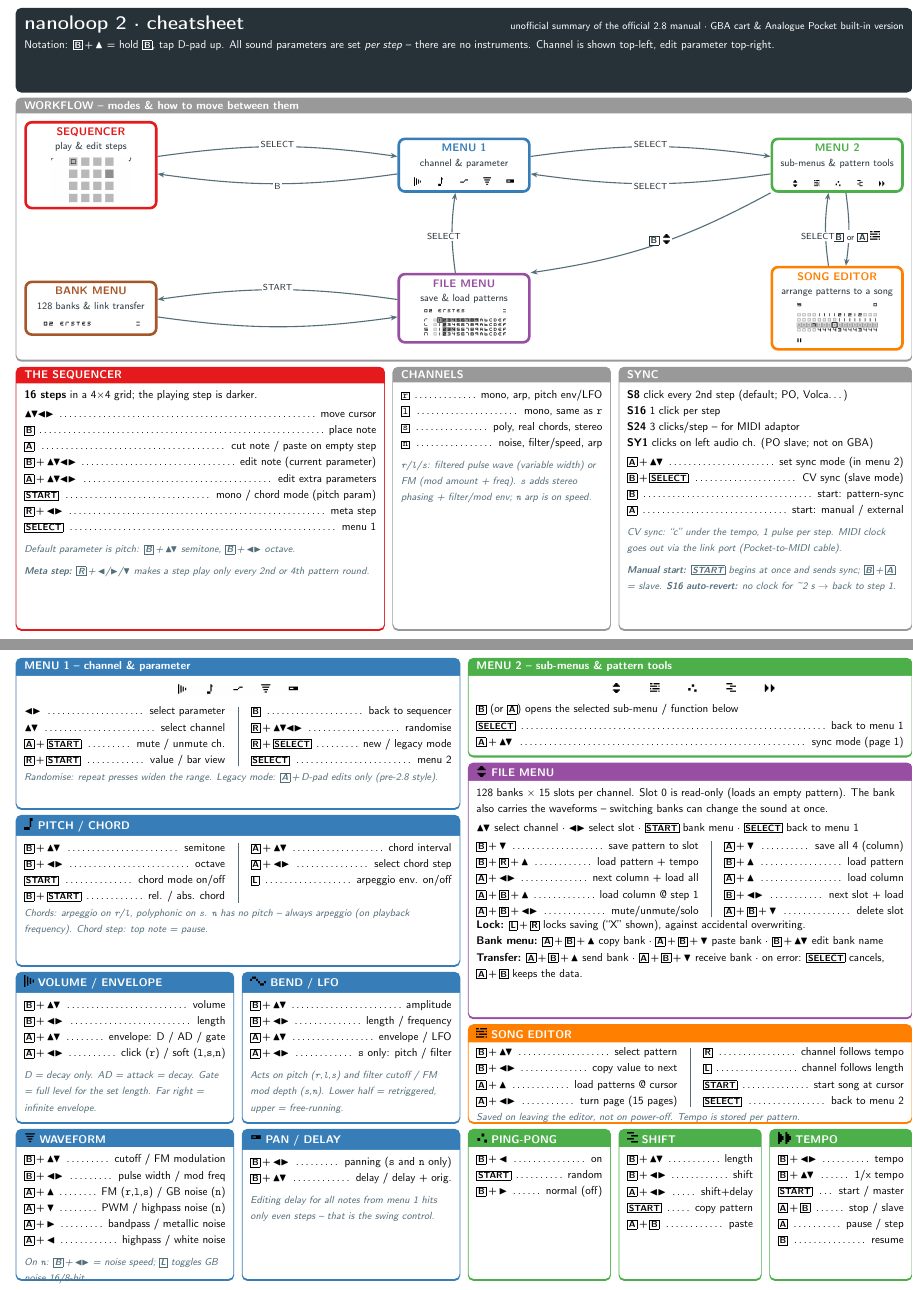
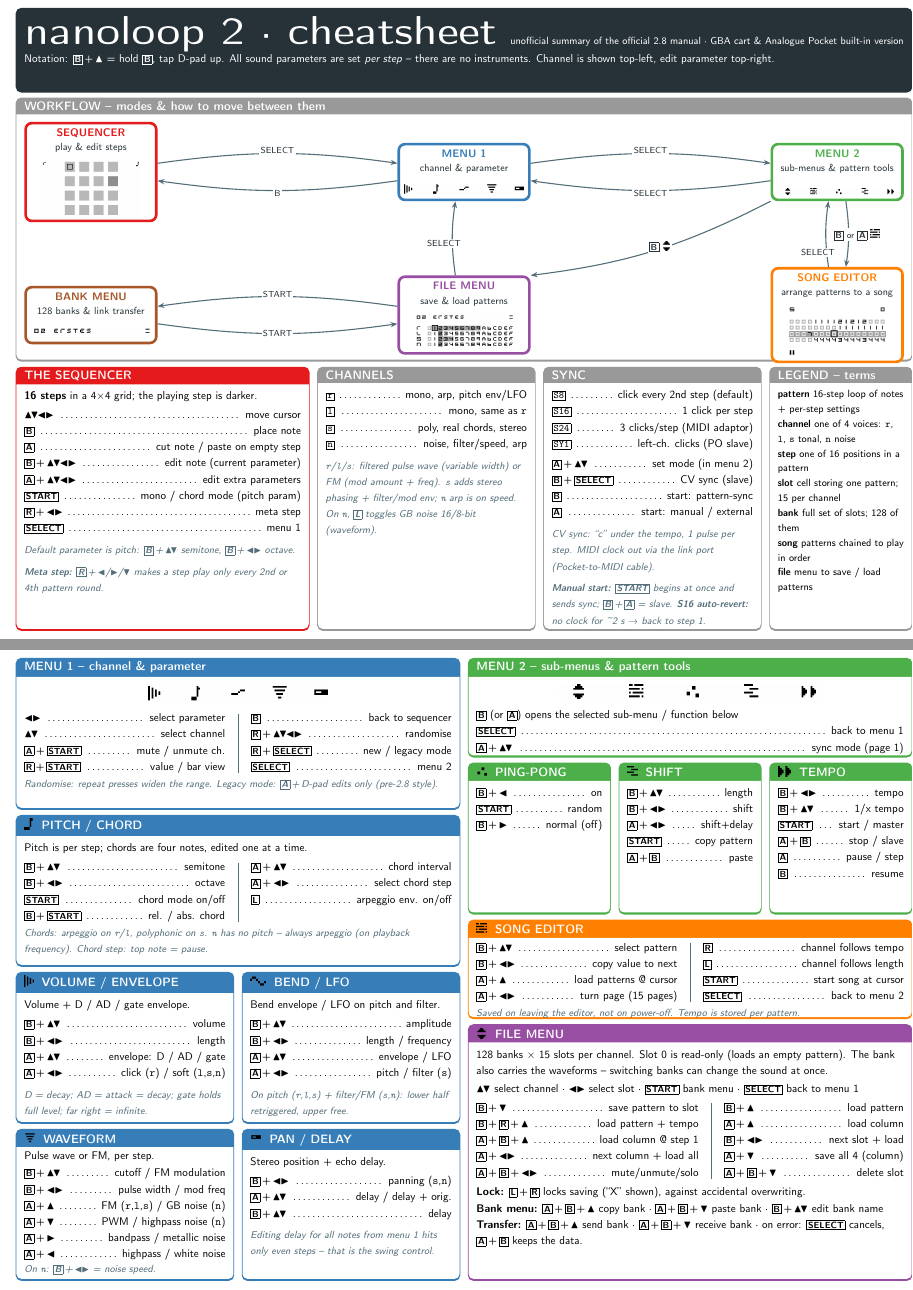
Before and after one commit to miccio-dk/nanoloop2-cheatsheet, a LaTeX document (nanoloop2-cheatsheet.tex): two parts of pages 1 and 2 of 2, joined at a grey line, cut so that both start at the same text. Compiled offline with pdfLaTeX.

Commit message:
v6: workflow images +20% with more caption air, song-pair labels at 1/3 and 2/3, START label on bank->file, menu strips +50%, page-1 title 2x, bigger title font, sync modes as boxed dotted rows, LEGEND box, param lead sentences, pan/delay A/B typo fix, file regrouped, right column reordered

```diff
--- a/nanoloop2-cheatsheet.tex
+++ b/nanoloop2-cheatsheet.tex
@@ -55,7 +55,7 @@
 % two-column split for mapping lists, thin grey rule between the columns
 \newcommand{\colsplit}{\hfill{\color{nlgrey}\vrule width 0.4pt}\hfill}
 % icon for posterbox titles (original nanoloop pixel art)
-\newcommand{\ticon}[1]{\includegraphics[height=3.3mm]{icons/#1.png}\hspace{1.4mm}}
+\newcommand{\ticon}[1]{\includegraphics[height=3.3mm]{icons/#1.png}\hspace{2.6mm}}
 % menu icon strip shown inside the menu boxes
 \newcommand{\strip}[2]{{\centering\includegraphics[width=#2]{icons/#1.png}\par}\vspace{1.2mm}}
 
@@ -64,7 +64,7 @@
   nlbox/.style={
     enhanced, breakable=false, arc=1.5mm,
     colback=white, colframe=nldark, coltitle=white,
-    fonttitle=\sffamily\bfseries\small,
+    fonttitle=\sffamily\bfseries\fontsize{10.8}{12.5}\selectfont,
     colbacktitle=nlpink, boxed title style={boxrule=0pt, arc=1.5mm},
     boxrule=0.7pt, bottomrule=1.9pt,
     left=1.5mm, right=1.5mm, top=1.4mm, bottom=1.4mm,
@@ -102,7 +102,7 @@
 \posterbox[colback=nldark, colframe=nldark, bottomrule=0.7pt,
   fontupper={\color{white}\sffamily\small}]
   {name=hdr, column=1, span=12, row=1, rowspan=1}
-  {{\bfseries\LARGE nanoloop 2 \textperiodcentered{} cheatsheet}\hfill
+  {{\bfseries\fontsize{35}{40}\selectfont nanoloop 2 \textperiodcentered{} cheatsheet}\hfill
    {\footnotesize unofficial summary of the official 2.8 manual \textperiodcentered{}
     GBA cart \& Analogue Pocket built-in version}\\[2pt]
    Notation: \btn{B}\plus\U\ = hold \btn{B}, tap D-pad up.
@@ -116,23 +116,23 @@
    \resizebox{\linewidth}{!}{%
    \begin{tikzpicture}
      \node[state, draw=s1red] (seq)  at (0,2.3)    {\textcolor{s1red}{SEQUENCER}\\[-0.5mm]
-       {\footnotesize\mdseries play \& edit steps}\\[1.2mm]
-       \includegraphics[width=26mm]{icons/seq.png}};
+       {\footnotesize\mdseries play \& edit steps}\\[2.2mm]
+       \includegraphics[width=31mm]{icons/seq.png}};
      \node[state, draw=s1blue] (m1)   at (12,2.3)  {\textcolor{s1blue}{MENU 1}\\[-0.5mm]
-       {\footnotesize\mdseries channel \& parameter}\\[1.2mm]
-       \includegraphics[width=32mm]{icons/menu1.png}};
+       {\footnotesize\mdseries channel \& parameter}\\[2.2mm]
+       \includegraphics[width=38mm]{icons/menu1.png}};
      \node[state, draw=s1green] (m2)   at (24,2.3) {\textcolor{s1green}{MENU 2}\\[-0.5mm]
-       {\footnotesize\mdseries sub-menus \& pattern tools}\\[1.2mm]
-       \includegraphics[width=32mm]{icons/menu2.png}};
+       {\footnotesize\mdseries sub-menus \& pattern tools}\\[2.2mm]
+       \includegraphics[width=38mm]{icons/menu2.png}};
      \node[state, draw=s1brown] (bank) at (0,-2.3)   {\textcolor{s1brown}{BANK MENU}\\[-0.5mm]
-       {\footnotesize\mdseries 128 banks \& link transfer}\\[1.2mm]
-       \includegraphics[width=32mm]{icons/bank.png}};
+       {\footnotesize\mdseries 128 banks \& link transfer}\\[2.2mm]
+       \includegraphics[width=38mm]{icons/bank.png}};
      \node[state, draw=s1purple] (file) at (12,-2.3) {\textcolor{s1purple}{FILE MENU}\\[-0.5mm]
-       {\footnotesize\mdseries save \& load patterns}\\[1.2mm]
-       \includegraphics[width=27mm]{icons/files.png}};
+       {\footnotesize\mdseries save \& load patterns}\\[2.2mm]
+       \includegraphics[width=32mm]{icons/files.png}};
      \node[state, draw=s1orange] (song) at (24,-2.3){\textcolor{s1orange}{SONG EDITOR}\\[-0.5mm]
-       {\footnotesize\mdseries arrange patterns to a song}\\[1.2mm]
-       \includegraphics[width=26mm]{icons/songs.png}};
+       {\footnotesize\mdseries arrange patterns to a song}\\[2.2mm]
+       \includegraphics[width=31mm]{icons/songs.png}};
      % sequencer <-> menu 1 (offset pair, labels on the lines)
      \draw[sarr] ([yshift=2.8mm]seq.east) to[bend left=8] ([yshift=2.8mm]m1.west);
      \node[elab] at (6,2.98) {SELECT};
@@ -153,16 +153,17 @@
      \draw[sarr] ([yshift=2.8mm]file.west) to[bend right=8] ([yshift=2.8mm]bank.east);
      \node[elab] at (6,-1.64) {START};
      \draw[sarr] ([yshift=-2.8mm]bank.east) to[bend right=8] ([yshift=-2.8mm]file.west);
+     \node[elab] at (6,-2.88) {START};
      % menu 2 <-> song editor (offset vertical pair)
      \draw[sarr] ([xshift=2.8mm]m2.south) to[bend left=8] ([xshift=2.8mm]song.north);
-     \node[elab] at (24.62,0)
+     \node[elab] at (24.62,0.28)
        {\btn{B} or \btn{A}\ \includegraphics[height=2.8mm]{icons/song.png}};
      \draw[sarr] ([xshift=-2.8mm]song.north) to[bend left=8] ([xshift=-2.8mm]m2.south);
-     \node[elab] at (23.38,0) {SELECT};
+     \node[elab] at (23.38,-0.28) {SELECT};
    \end{tikzpicture}}\par}
 
 % ---- sequencer -------------------------------------------------------------------
-\posterbox[title=THE SEQUENCER, cseq]{name=seq, column=1, span=5, row=5, rowspan=3}
+\posterbox[title=THE SEQUENCER, cseq]{name=seq, column=1, span=4, row=5, rowspan=3}
   {\hd{16 steps} in a 4{\texttimes}4 grid; the playing step is darker.\\[2pt]
    \km{\DP}{move cursor}
    \km{\btn{B}}{place note}
@@ -178,27 +179,40 @@
          every 2nd or 4th pattern round.}}
 
 % ---- channels ----------------------------------------------------------------------
-\posterbox[title=CHANNELS, cgrey]{name=ch, column=6, span=3, row=5, rowspan=3}
+\posterbox[title=CHANNELS, cgrey]{name=ch, column=5, span=3, row=5, rowspan=3}
   {\km{\cbox{r}}{mono, arp, pitch env/LFO}
    \km{\cbox{l}}{mono, same as \chn{r}}
    \km{\cbox{s}}{poly, real chords, stereo}
    \km{\cbox{n}}{noise, filter/speed, arp}
    \note{\chn{r}/\chn{l}/\chn{s}: filtered pulse wave (variable
          width) or FM (mod amount + freq). \chn{s} adds stereo
-         phasing + filter/mod env; \chn{n} arp is on speed.}}
+         phasing + filter/mod env; \chn{n} arp is on speed.
+         On \chn{n}, \btn{L} toggles GB noise 16/8-bit (waveform).}}
+
+% ---- legend --------------------------------------------------------------------------
+\posterbox[title=LEGEND -- terms, cgrey,
+  fontupper=\sffamily\footnotesize]{name=leg, column=11, span=2, row=5, rowspan=3}
+  {\hd{pattern} 16-step loop of notes + per-step settings\\
+   \hd{channel} one of 4 voices: \chn{r}, \chn{l}, \chn{s} tonal, \chn{n} noise\\
+   \hd{step} one of 16 positions in a pattern\\
+   \hd{slot} cell storing one pattern; 15 per channel\\
+   \hd{bank} full set of slots; 128 of them\\
+   \hd{song} patterns chained to play in order\\
+   \hd{file} menu to save / load patterns}
 
 % ---- sync ----------------------------------------------------------------------------
-\posterbox[title=SYNC, cgrey]{name=sync, column=9, span=4, row=5, rowspan=3}
-  {\hd{S8} click every 2nd step (default; PO, Volca\ldots)\\
-   \hd{S16} 1 click per step\\
-   \hd{S24} 3 clicks/step -- for MIDI adaptor\\
-   \hd{SY1} clicks on left audio ch. (PO slave; not on GBA)\\[2pt]
-   \km{\btn{A}\plus\UD}{set sync mode (in menu 2)}
-   \km{\btn{B}\plus\btn{SELECT}}{CV sync (slave mode)}
+\posterbox[title=SYNC, cgrey]{name=sync, column=8, span=3, row=5, rowspan=3}
+  {\km{\cbox{S8}}{click every 2nd step (default)}
+   \km{\cbox{S16}}{1 click per step}
+   \km{\cbox{S24}}{3 clicks/step (MIDI adaptor)}
+   \km{\cbox{SY1}}{left-ch. clicks (PO slave)}
+   \vspace{1.2mm}
+   \km{\btn{A}\plus\UD}{set mode (in menu 2)}
+   \km{\btn{B}\plus\btn{SELECT}}{CV sync (slave)}
    \km{\btn{B}}{start: pattern-sync}
    \km{\btn{A}}{start: manual / external}
    \note{CV sync: ``c'' under the tempo, 1 pulse per step.
-         MIDI clock goes out via the link port (Pocket-to-MIDI cable).}
+         MIDI clock out via the link port (Pocket-to-MIDI cable).}
    \note{\hd{Manual start:} \btn{START} begins at once and sends sync;
          \btn{B}\plus\btn{A} = slave. \hd{S16 auto-revert:} no clock
          for \textasciitilde2 s $\rightarrow$ back to step 1.}}
@@ -214,7 +228,7 @@
 ]
 % =========================== LEFT: menu 1 + params ============================
 \posterbox[title=MENU 1 -- channel \& parameter, cm1]{name=m1, column=1, span=6, row=1, rowspan=3}
-  {\strip{menu1}{38mm}
+  {\strip{menu1}{57mm}
    \noindent\begin{minipage}[t]{0.47\linewidth}
      \km{\LR}{select parameter}
      \km{\UD}{select channel}
@@ -230,7 +244,8 @@
          Legacy mode: \btn{A}\plus D-pad edits only (pre-2.8 style).}}
 
 \posterbox[title={\ticon{pitch}PITCH / CHORD}, cm1]{name=p2, column=1, span=6, row=4, rowspan=3}
-  {\noindent\begin{minipage}[t]{0.47\linewidth}
+  {Pitch is per step; chords are four notes, edited one at a time.\\[2.5pt]
+   \noindent\begin{minipage}[t]{0.47\linewidth}
      \km{\btn{B}\plus\UD}{semitone}
      \km{\btn{B}\plus\LR}{octave}
      \km{\btn{START}}{chord mode on/off}
@@ -246,46 +261,49 @@
          Chord step: top note = pause.}}
 
 \posterbox[title={\ticon{env}VOLUME / ENVELOPE}, cm1]{name=p1, column=1, span=3, row=7, rowspan=3}
-  {\km{\btn{B}\plus\UD}{volume}
+  {Volume + D / AD / gate envelope.\\[2.5pt]
+   \km{\btn{B}\plus\UD}{volume}
    \km{\btn{B}\plus\LR}{length}
    \km{\btn{A}\plus\UD}{envelope: D / AD / gate}
    \km{\btn{A}\plus\LR}{click (\chn{r}) / soft (\chn{l},\chn{s},\chn{n})}
-   \note{D = decay only. AD = attack = decay. Gate = full level for
-         the set length. Far right = infinite envelope.}}
+   \note{D = decay; AD = attack = decay; gate holds full level;
+         far right = infinite.}}
 
 \posterbox[title={\ticon{bend}BEND / LFO}, cm1]{name=p3, column=4, span=3, row=7, rowspan=3}
-  {\km{\btn{B}\plus\UD}{amplitude}
+  {Bend envelope / LFO on pitch and filter.\\[2.5pt]
+   \km{\btn{B}\plus\UD}{amplitude}
    \km{\btn{B}\plus\LR}{length / frequency}
    \km{\btn{A}\plus\UD}{envelope / LFO}
-   \km{\btn{A}\plus\LR}{\chn{s} only: pitch / filter}
-   \note{Acts on pitch (\chn{r},\chn{l},\chn{s}) and filter cutoff /
-         FM mod depth (\chn{s},\chn{n}).
-         Lower half = retriggered, upper = free-running.}}
+   \km{\btn{A}\plus\LR}{pitch / filter (\chn{s})}
+   \note{On pitch (\chn{r},\chn{l},\chn{s}) + filter/FM
+         (\chn{s},\chn{n}): lower half retriggered, upper free.}}
 
-\posterbox[title={\ticon{pw}WAVEFORM}, cm1]{name=p4, column=1, span=3, row=10, rowspan=3}
-  {\km{\btn{B}\plus\UD}{cutoff / FM modulation}
+\posterbox[title={\ticon{pw}WAVEFORM}, cm1, top=0.4mm, bottom=0.2mm]{name=p4, column=1, span=3, row=10, rowspan=3}
+  {Pulse wave or FM, per step.\\[1pt]
+   \km{\btn{B}\plus\UD}{cutoff / FM modulation}
    \km{\btn{B}\plus\LR}{pulse width / mod freq}
    \km{\btn{A}\plus\U}{FM (\chn{r},\chn{l},\chn{s}) / GB noise (\chn{n})}
    \km{\btn{A}\plus\D}{PWM / highpass noise (\chn{n})}
    \km{\btn{A}\plus\Rt}{bandpass / metallic noise}
    \km{\btn{A}\plus\Lf}{highpass / white noise}
-   \note{On \chn{n}: \btn{B}\plus\LR\ = noise speed;
-         \btn{L} toggles GB noise 16/8-bit.}}
+   \vspace{-6pt}\note{On \chn{n}: \btn{B}\plus\LR\ = noise speed.}}
 
 \posterbox[title={\ticon{pan}PAN / DELAY}, cm1]{name=p5, column=4, span=3, row=10, rowspan=3}
-  {\km{\btn{B}\plus\LR}{panning (\chn{s} and \chn{n} only)}
-   \km{\btn{B}\plus\UD}{delay / delay + orig.}
+  {Stereo position + echo delay.\\[2.5pt]
+   \km{\btn{B}\plus\LR}{panning (\chn{s},\chn{n})}
+   \km{\btn{A}\plus\UD}{delay / delay + orig.}
+   \km{\btn{B}\plus\UD}{delay}
    \note{Editing delay for all notes from menu 1 hits only
          even steps -- that is the swing control.}}
 
 % =========================== RIGHT: menu 2 + entries ==========================
 \posterbox[title=MENU 2 -- sub-menus \& pattern tools, cm2]{name=m2, column=7, span=6, row=1, rowspan=2}
-  {\strip{menu2}{56mm}
+  {\strip{menu2}{84mm}
    \btn{B}\ (or \btn{A}) opens the selected sub-menu / function below\\
    \km{\btn{SELECT}}{back to menu 1}
    \km{\btn{A}\plus\UD}{sync mode (page 1)}}
 
-\posterbox[title={\ticon{file}FILE MENU}, cfile]{name=file, column=7, span=6, row=3, rowspan=5}
+\posterbox[title={\ticon{file}FILE MENU}, cfile]{name=file, column=7, span=6, row=8, rowspan=5}
   {128 banks \texttimes\ 15 slots per channel. Slot 0 is read-only
    (loads an empty pattern). The bank also carries the waveforms --
    switching banks can change the sound at once.\\[2pt]
@@ -296,16 +314,16 @@
    \noindent\begin{minipage}[t]{0.52\linewidth}
      \km{\btn{B}\plus\D}{save pattern to slot}
      \km{\btn{B}\plus\btn{R}\plus\U}{load pattern + tempo}
+     \km{\btn{A}\plus\btn{B}\plus\U}{load column @ step 1}
      \km{\btn{A}\plus\LR}{next column + load all}
-     \km{\btn{A}\plus\btn{B}\plus\U}{load column @ step 1}
      \km{\btn{A}\plus\btn{B}\plus\LR}{mute/unmute/solo}
    \end{minipage}\colsplit\begin{minipage}[t]{0.42\linewidth}
-     \km{\btn{A}\plus\D}{save all 4 (column)}
      \km{\btn{B}\plus\U}{load pattern}
      \km{\btn{A}\plus\U}{load column}
      \km{\btn{B}\plus\LR}{next slot + load}
+     \km{\btn{A}\plus\D}{save all 4 (column)}
      \km{\btn{A}\plus\btn{B}\plus\D}{delete slot}
-   \end{minipage}\\[2pt]
+   \end{minipage}\\[7pt]
    \hd{Lock:} \btn{L}\plus\btn{R} locks saving (``X'' shown),
         against accidental overwriting.\\
    \hd{Bank menu:} \btn{A}\plus\btn{B}\plus\U\ copy bank
@@ -316,7 +334,7 @@
         \textperiodcentered{} on error: \btn{SELECT} cancels,
         \btn{A}\plus\btn{B} keeps the data.}
 
-\posterbox[title={\ticon{song}SONG EDITOR}, csong, top=0.7mm, bottom=1.1mm]{name=song, column=7, span=6, row=8, rowspan=2}
+\posterbox[title={\ticon{song}SONG EDITOR}, csong, top=0.7mm, bottom=1.1mm]{name=song, column=7, span=6, row=6, rowspan=2}
   {\noindent\begin{minipage}[t]{0.47\linewidth}
      \km{\btn{B}\plus\UD}{select pattern}
      \km{\btn{B}\plus\LR}{copy value to next}
@@ -333,14 +351,14 @@
 
 \posterbox[title={\ticon{pingpong}PING-PONG}, cm2,
 ]
-  {name=pp, column=7, span=2, row=10, rowspan=3}
+  {name=pp, column=7, span=2, row=3, rowspan=3}
   {\km{\btn{B}\plus\Lf}{on}
    \km{\btn{START}}{random}
    \km{\btn{B}\plus\Rt}{normal (off)}}
 
 \posterbox[title={\ticon{shift}SHIFT}, cm2,
 ]
-  {name=sh, column=9, span=2, row=10, rowspan=3}
+  {name=sh, column=9, span=2, row=3, rowspan=3}
   {\km{\btn{B}\plus\UD}{length}
    \km{\btn{B}\plus\LR}{shift}
    \km{\btn{A}\plus\LR}{shift+delay}
```
Also changed, not shown: README.md, nanoloop2-cheatsheet.pdf, preview-page-1.png, preview-page-2.png, nanoloop2-cheatsheet.tex (2 more changed lines).
